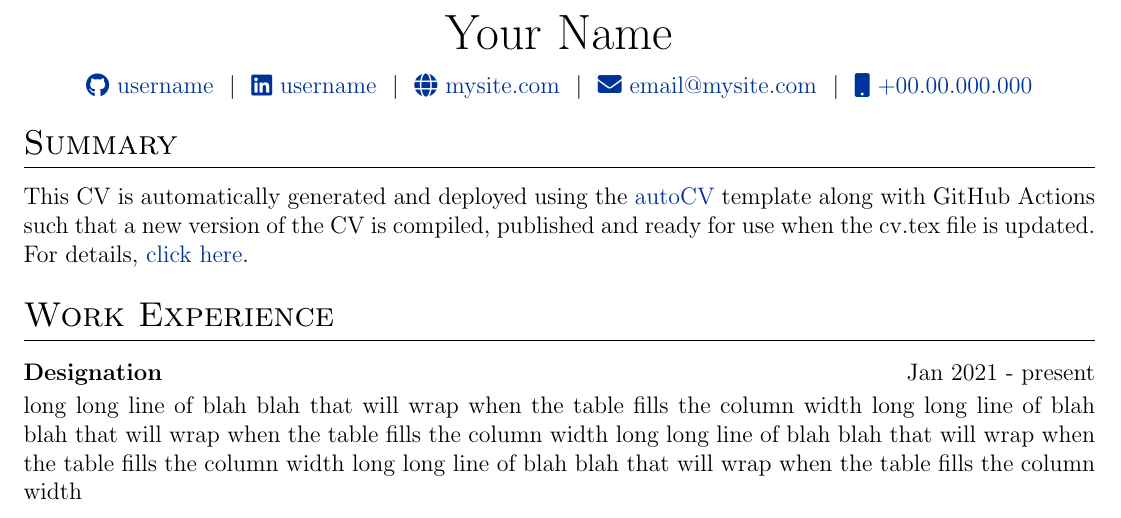
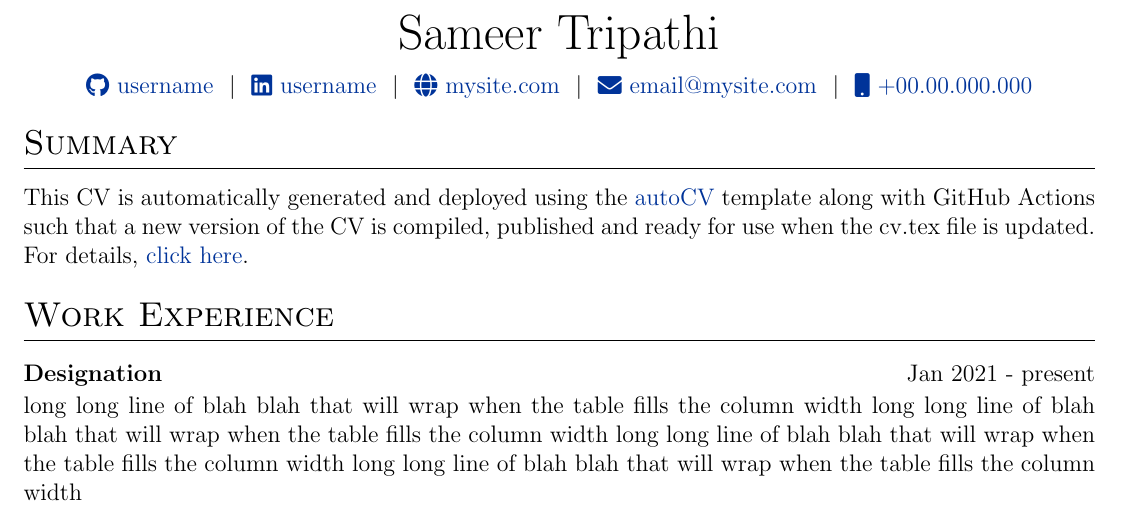
Before and after one commit to sameertrip123/cv, a LaTeX CV (cv.tex): part of the page, cut at the place of the change. Compiled offline with pdfLaTeX.

Commit message:
Renamed the name

```diff
--- a/cv.tex
+++ b/cv.tex
@@ -142,7 +142,7 @@
 % \end{tabularx}
 
 \begin{tabularx}{\linewidth}{@{} C @{}}
-\Huge{Your Name} \\[7.5pt]
+\Huge{Sameer Tripathi} \\[7.5pt]
 \href{https://github.com/username}{\raisebox{-0.05\height}\faGithub\ username} \ $|$ \
 \href{https://linkedin.com/in/username}{\raisebox{-0.05\height}\faLinkedin\ username} \ $|$ \
 \href{https://mysite.com}{\raisebox{-0.05\height}\faGlobe \ mysite.com} \ $|$ \
```
